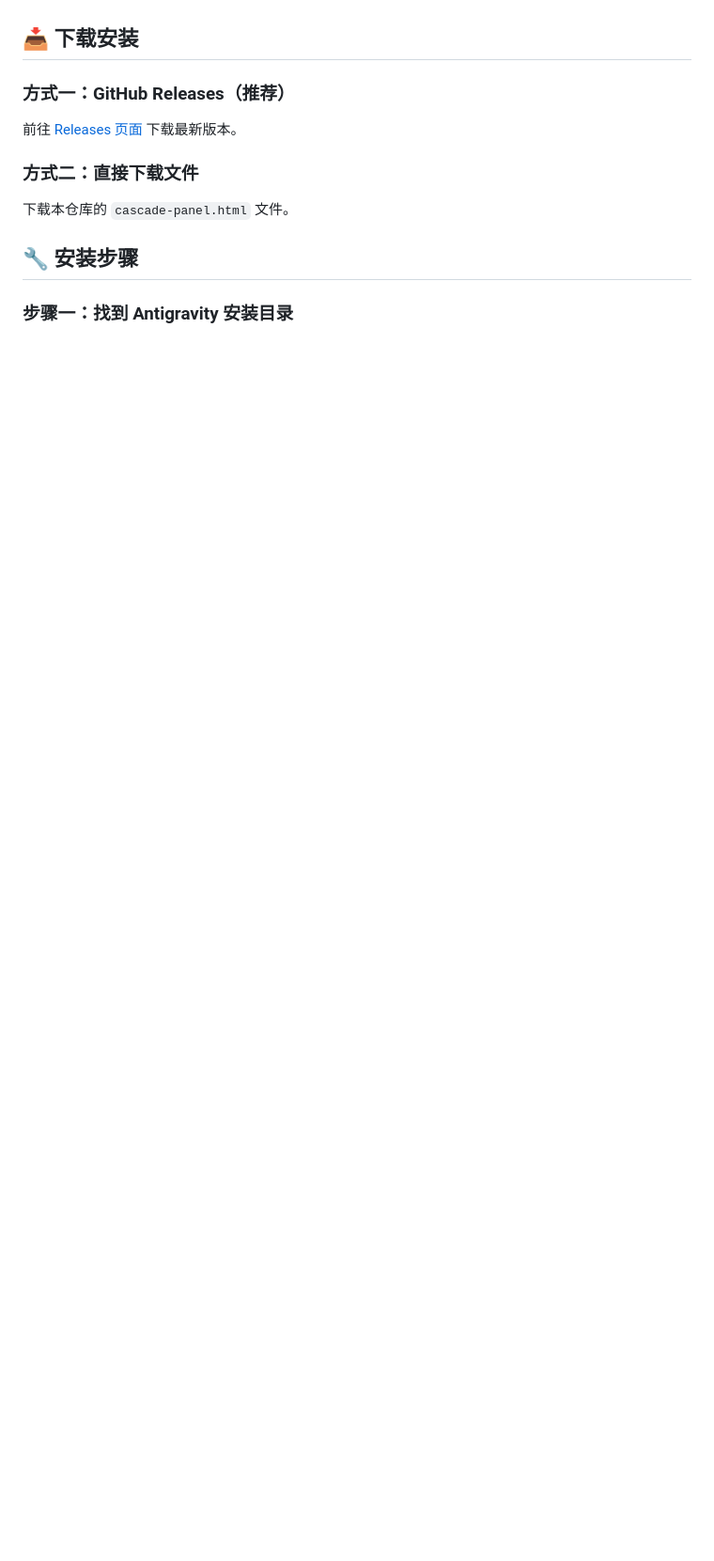
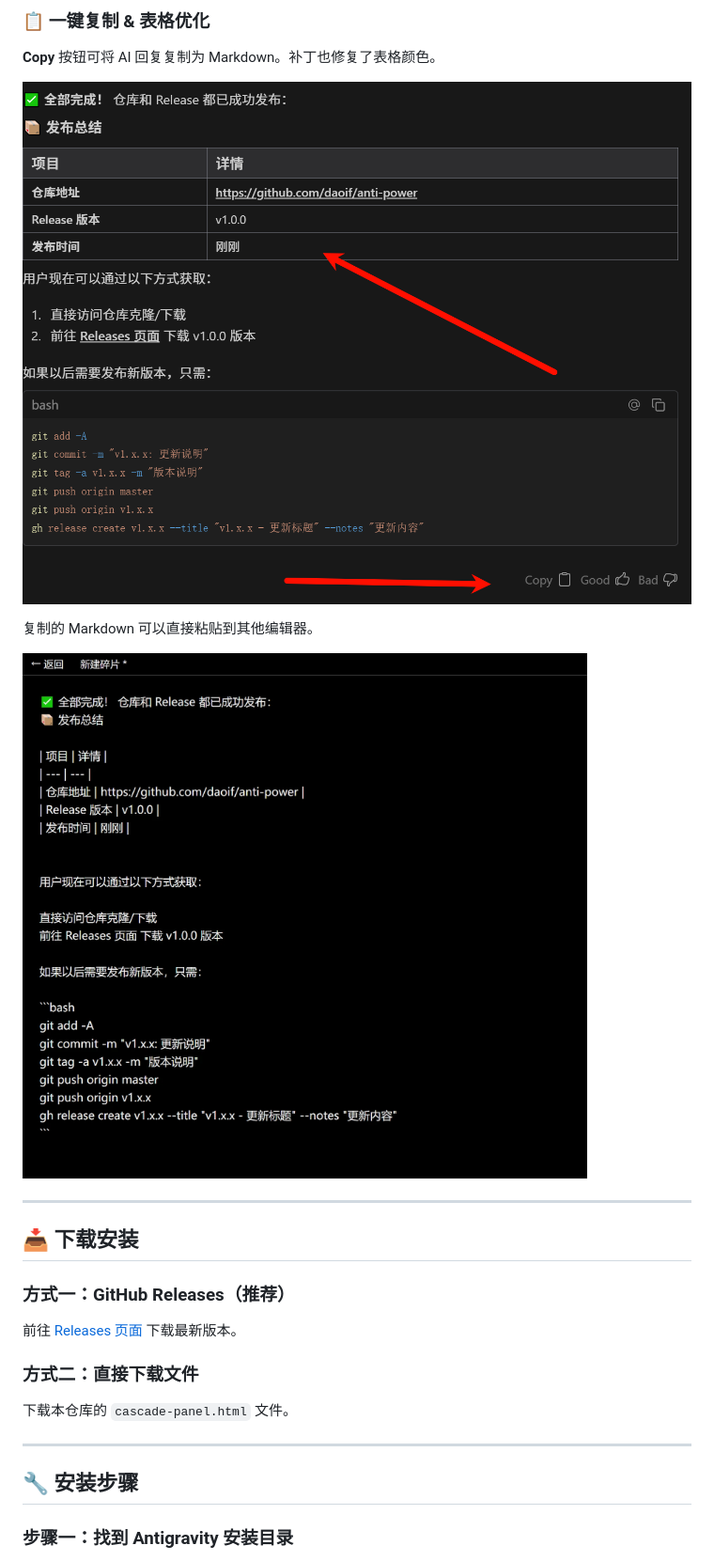
Before and after one commit to daoif/anti-power, a Markdown page: README.md, the part around one of its changes. Shown at 94% size. Rendered like a GitHub page; pictures changed too: docs/images/1.png (added), docs/images/2.png (added); blank space fills up the shorter version.

```diff
--- a/README.md
+++ b/README.md
@@ -35,3 +62,16 @@
+### 📋 一键复制 & 表格优化
+
+**Copy** 按钮可将 AI 回复复制为 Markdown。补丁也修复了表格颜色。
+
+![复制按钮展示](docs/images/2.png)
+
+复制的 Markdown 可以直接粘贴到其他编辑器。
+
+![复制内容展示](docs/images/1.png)
+
+---
+
+
 
 ## 📥 下载安装
 
@@ -43,6 +83,8 @@
 
 下载本仓库的 `cascade-panel.html` 文件。
 
+---
+
 ## 🔧 安装步骤
 
 ### 步骤一：找到 Antigravity 安装目录
```
Also changed, not shown: other parts of README.md (+72 -35 lines), docs/images/3.png (added), docs/images/4.png (added), docs/images/5.png (added), docs/images/6.png (added).
